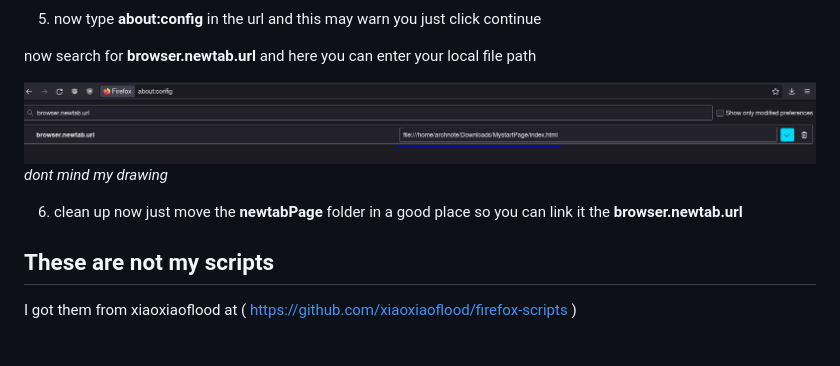
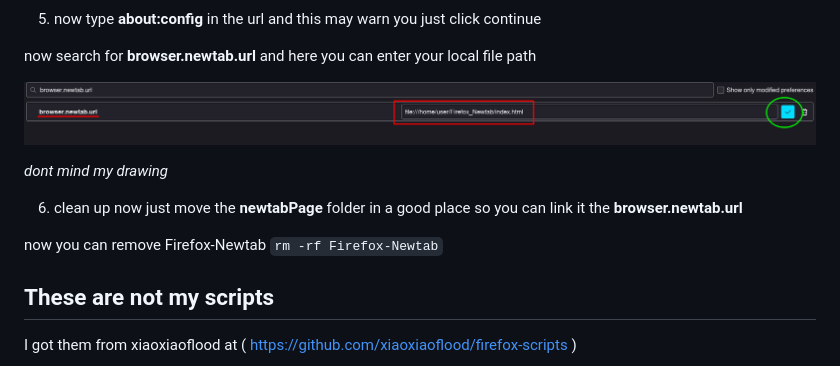
Before and after one commit to RisedNote/Firefox-Newtab, a Markdown page: README.md, the part around the change. GitHub-like rendering; pictures changed too: .screenshots/localfileCheck.png (added), .screenshots/localfileNewtab.png (deleted).

```diff
--- a/README.md
+++ b/README.md
@@ -58,12 +58,16 @@ and **config.js** goes here:
 
   now search for **browser.newtab.url** and here you can enter your local file path
 
-  ![screenshot on newtab option](.screenshots/localfileNewtab.png)
+  ![screenshot on newtab option](.screenshots/localfileCheck.png)
+
   *dont mind my drawing*
 
 6. clean up
   now just move the **newtabPage** folder in a good place so you can link it the **browser.newtab.url**
 
+  now you can remove Firefox-Newtab
+  `rm -rf Firefox-Newtab`
+
 ## These are not my scripts
 I got them from xiaoxiaoflood at ( https://github.com/xiaoxiaoflood/firefox-scripts )
 
```
